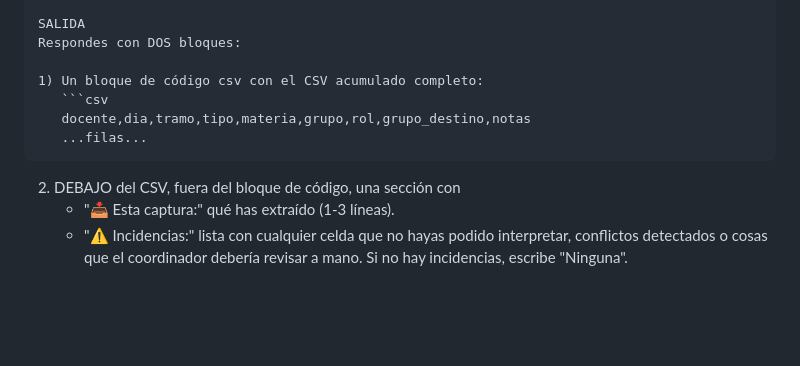
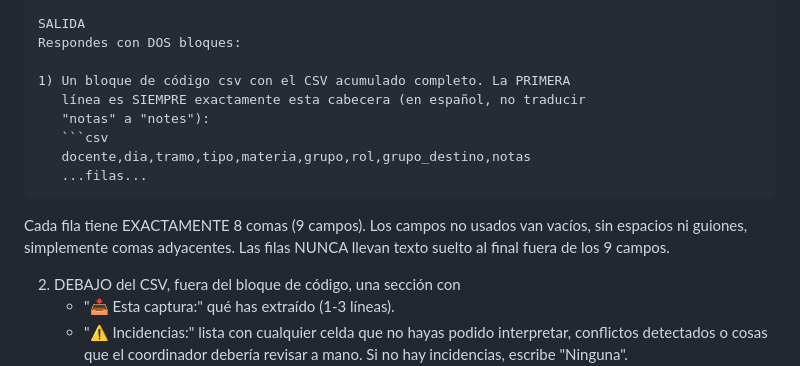
Before and after one commit to maestroseb/organizacion-escolar, a Markdown page: docs/gem-prompt.md, the part around one of its changes. GitHub-like rendering; blank space fills up the shorter version.

````diff
--- a/docs/gem-prompt.md
+++ b/docs/gem-prompt.md
@@ -102,11 +102,16 @@ campos correctamente.
 SALIDA
 Respondes con DOS bloques:
 
-1) Un bloque de código csv con el CSV acumulado completo:
+1) Un bloque de código csv con el CSV acumulado completo. La PRIMERA
+   línea es SIEMPRE exactamente esta cabecera (en español, no traducir
+   "notas" a "notes"):
    ```csv
    docente,dia,tramo,tipo,materia,grupo,rol,grupo_destino,notas
    ...filas...
    ```
+   Cada fila tiene EXACTAMENTE 8 comas (9 campos). Los campos no usados
+   van vacíos, sin espacios ni guiones, simplemente comas adyacentes.
+   Las filas NUNCA llevan texto suelto al final fuera de los 9 campos.
 
 2) DEBAJO del CSV, fuera del bloque de código, una sección con
    - "📥 Esta captura:" qué has extraído (1-3 líneas).
````
Also changed, not shown: other parts of docs/gem-prompt.md (+42 -13 lines).
